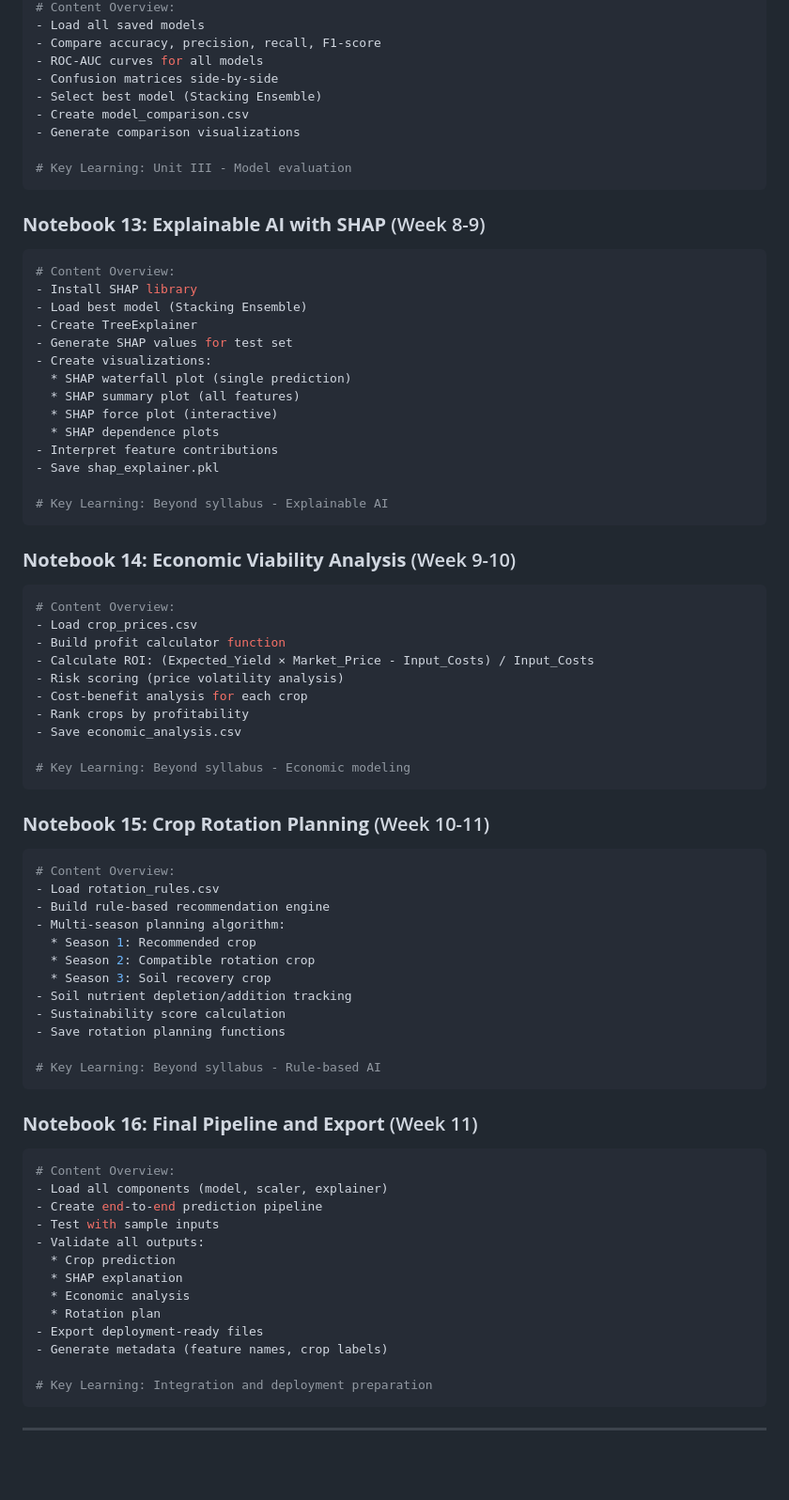
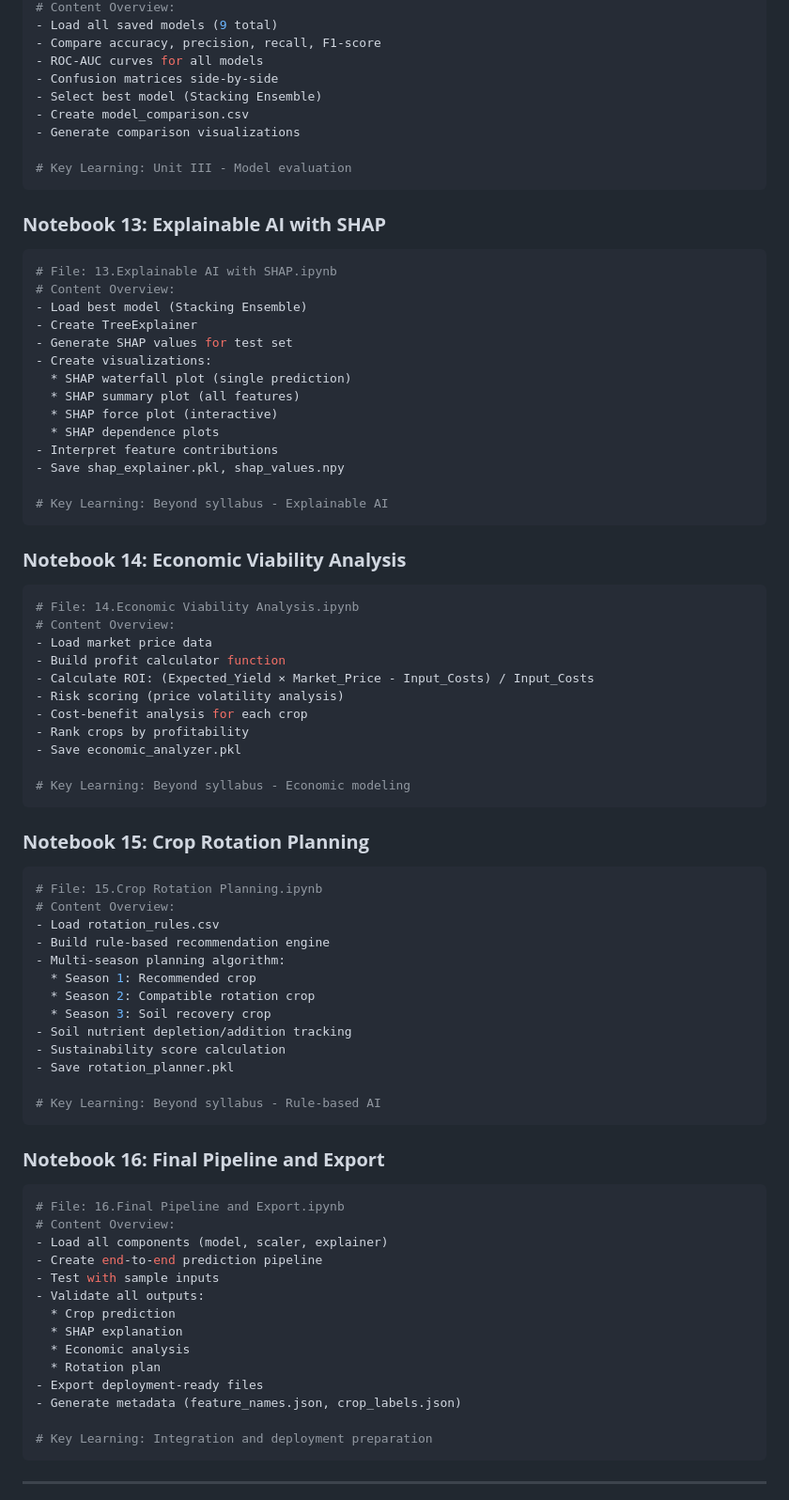
Before and after one commit to x-neon-nexus-o/AI-Powered-Crop-Recommendation-System-with-Explainable-AI-and-Economic-Analysis, a Markdown page: README.md, the part around one of its changes. Shown at 94% size. Rendered like a GitHub page; blank space fills up the shorter version.

````diff
--- a/README.md
+++ b/README.md
@@ -493,5 +501,5 @@ Size: 50-100 rotation combinations
 # Content Overview:
-- Load all saved models
+- Load all saved models (9 total)
 - Compare accuracy, precision, recall, F1-score
 - ROC-AUC curves for all models
 - Confusion matrices side-by-side
@@ -502,10 +510,10 @@ Size: 50-100 rotation combinations
 # Key Learning: Unit III - Model evaluation
 ```
 
-### **Notebook 13: Explainable AI with SHAP** (Week 8-9)
+### **Notebook 13: Explainable AI with SHAP**
 ```python
+# File: 13.Explainable AI with SHAP.ipynb
 # Content Overview:
-- Install SHAP library
 - Load best model (Stacking Ensemble)
 - Create TreeExplainer
 - Generate SHAP values for test set
@@ -515,27 +523,29 @@ Size: 50-100 rotation combinations
   * SHAP force plot (interactive)
   * SHAP dependence plots
 - Interpret feature contributions
-- Save shap_explainer.pkl
+- Save shap_explainer.pkl, shap_values.npy
 
 # Key Learning: Beyond syllabus - Explainable AI
 ```
 
-### **Notebook 14: Economic Viability Analysis** (Week 9-10)
+### **Notebook 14: Economic Viability Analysis**
 ```python
+# File: 14.Economic Viability Analysis.ipynb
 # Content Overview:
-- Load crop_prices.csv
+- Load market price data
 - Build profit calculator function
 - Calculate ROI: (Expected_Yield × Market_Price - Input_Costs) / Input_Costs
 - Risk scoring (price volatility analysis)
 - Cost-benefit analysis for each crop
 - Rank crops by profitability
-- Save economic_analysis.csv
+- Save economic_analyzer.pkl
 
 # Key Learning: Beyond syllabus - Economic modeling
 ```
 
-### **Notebook 15: Crop Rotation Planning** (Week 10-11)
+### **Notebook 15: Crop Rotation Planning**
 ```python
+# File: 15.Crop Rotation Planning.ipynb
 # Content Overview:
 - Load rotation_rules.csv
 - Build rule-based recommendation engine
@@ -545,13 +555,14 @@ Size: 50-100 rotation combinations
   * Season 3: Soil recovery crop
 - Soil nutrient depletion/addition tracking
 - Sustainability score calculation
-- Save rotation planning functions
+- Save rotation_planner.pkl
 
 # Key Learning: Beyond syllabus - Rule-based AI
 ```
 
-### **Notebook 16: Final Pipeline and Export** (Week 11)
+### **Notebook 16: Final Pipeline and Export**
 ```python
+# File: 16.Final Pipeline and Export.ipynb
 # Content Overview:
 - Load all components (model, scaler, explainer)
 - Create end-to-end prediction pipeline
@@ -562,7 +573,7 @@ Size: 50-100 rotation combinations
   * Economic analysis
   * Rotation plan
 - Export deployment-ready files
-- Generate metadata (feature names, crop labels)
+- Generate metadata (feature_names.json, crop_labels.json)
 
 # Key Learning: Integration and deployment preparation
 ```
````
Also changed, not shown: other parts of README.md (+57 -49 lines).
